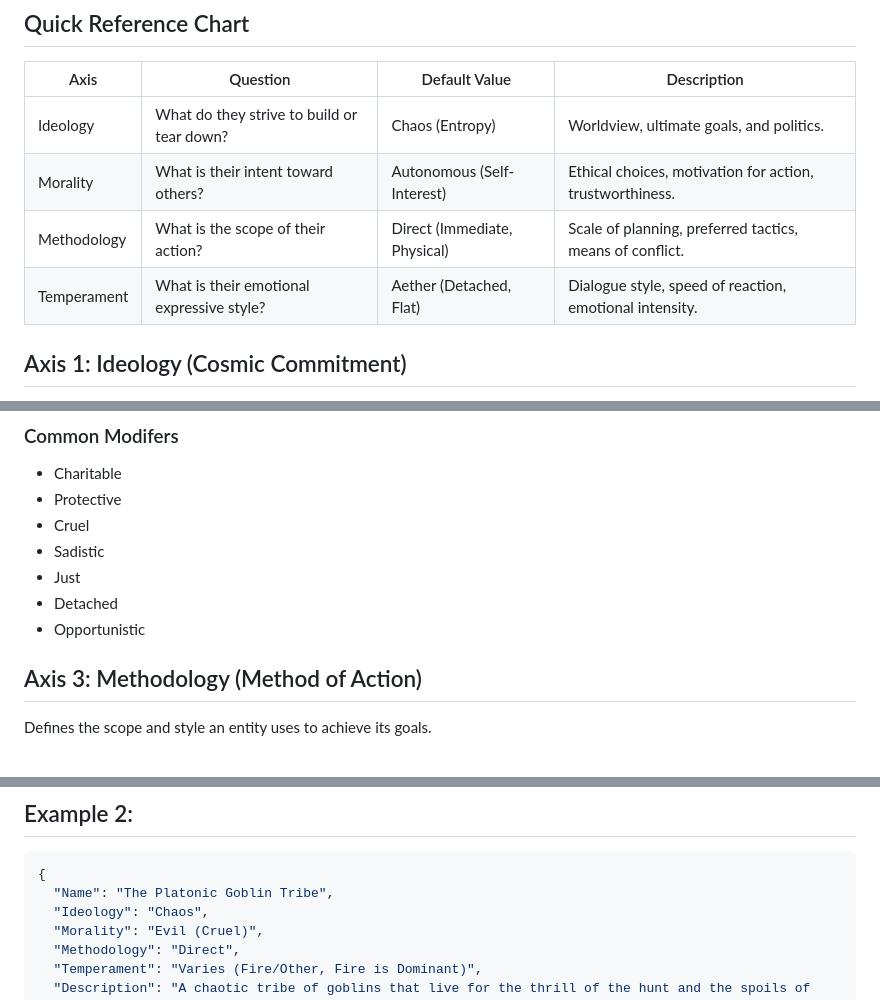
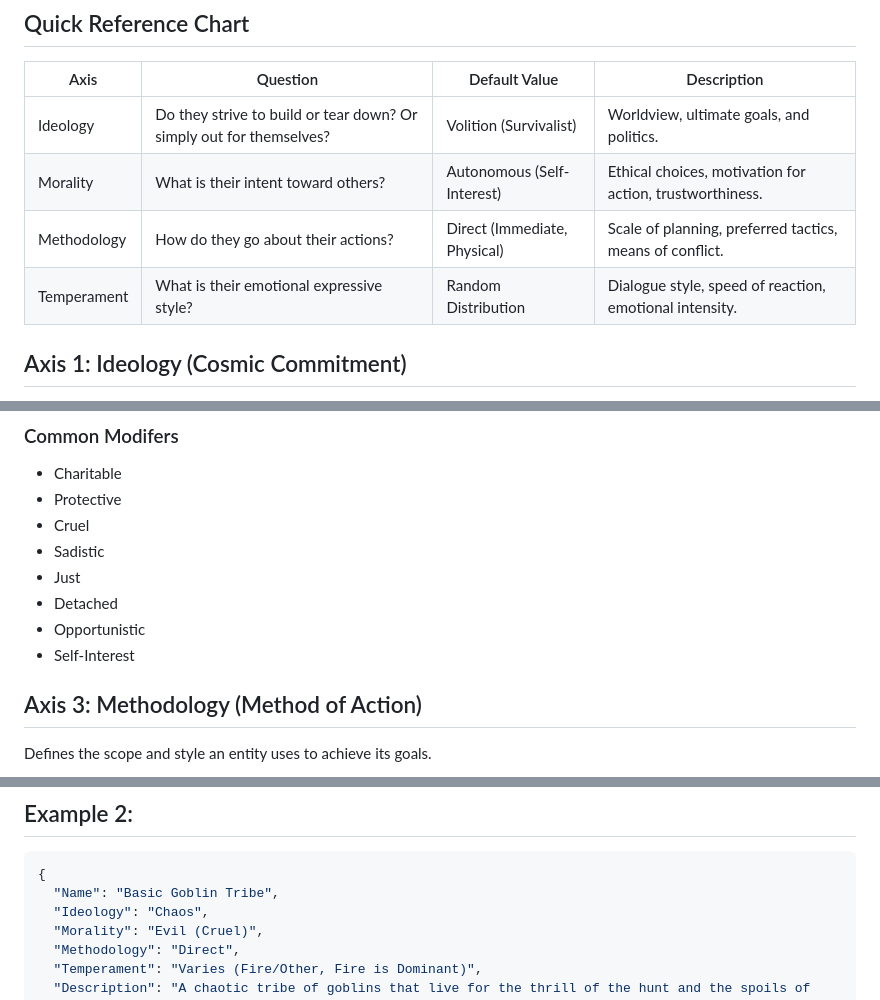
Before and after one commit to rjordan/Aetheria, a Markdown page: Alignment.md, 3 parts joined by grey strips. GitHub-like rendering.

Commit message:
Alignment fixes

````diff
--- a/Alignment.md
+++ b/Alignment.md
@@ -12,10 +12,10 @@ Every entity is defined by four core axes:
 ## Quick Reference Chart
 | Axis        | Question                          | Default Value               | Description                                      |
 |-------------|-----------------------------------|-----------------------------|--------------------------------------------------|
-| Ideology    | What do they strive to build or tear down? | Chaos (Entropy) | Worldview, ultimate goals, and politics.        |
+| Ideology    | Do they strive to build or tear down? Or simply out for themselves? | Volition (Survivalist) | Worldview, ultimate goals, and politics.        |
 | Morality    | What is their intent toward others? | Autonomous (Self-Interest) | Ethical choices, motivation for action, trustworthiness. |
-| Methodology | What is the scope of their action? | Direct (Immediate, Physical) | Scale of planning, preferred tactics, means of conflict. |
-| Temperament | What is their emotional expressive style? | Aether (Detached, Flat) | Dialogue style, speed of reaction, emotional intensity. |
+| Methodology | How do they go about their actions? | Direct (Immediate, Physical) | Scale of planning, preferred tactics, means of conflict. |
+| Temperament | What is their emotional expressive style? | Random Distribution | Dialogue style, speed of reaction, emotional intensity. |
 
 ## Axis 1: Ideology (Cosmic Commitment)
 Defines a being's fundamental commitment to structure (Order) versus non-structure (Chaos).
@@ -51,6 +51,7 @@ Defines a being's intent toward others, ranging from sacrifice (Good) to selfish
   - Just
   - Detached
   - Opportunistic
+  - Self-Interest
 
 ## Axis 3: Methodology (Method of Action)
 Defines the scope and style an entity uses to achieve its goals.
@@ -116,7 +117,7 @@ The generic template for a species or group (e.g., "Elf," "Goblin Tribe") repres
 ## Example 2:
   ```json
   {
-    "Name": "The Platonic Goblin Tribe",
+    "Name": "Basic Goblin Tribe",
     "Ideology": "Chaos",
     "Morality": "Evil (Cruel)",
     "Methodology": "Direct",
````
